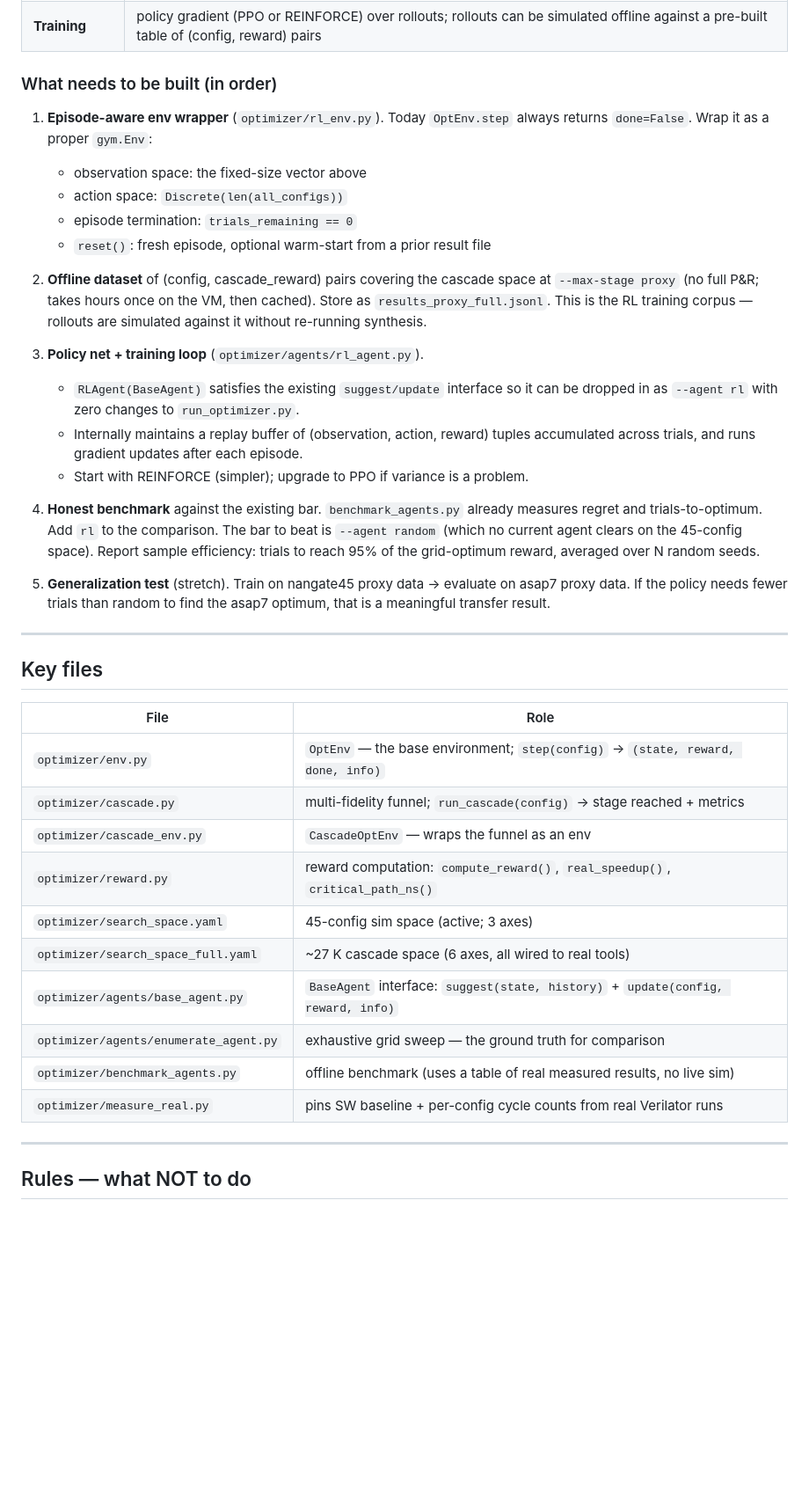
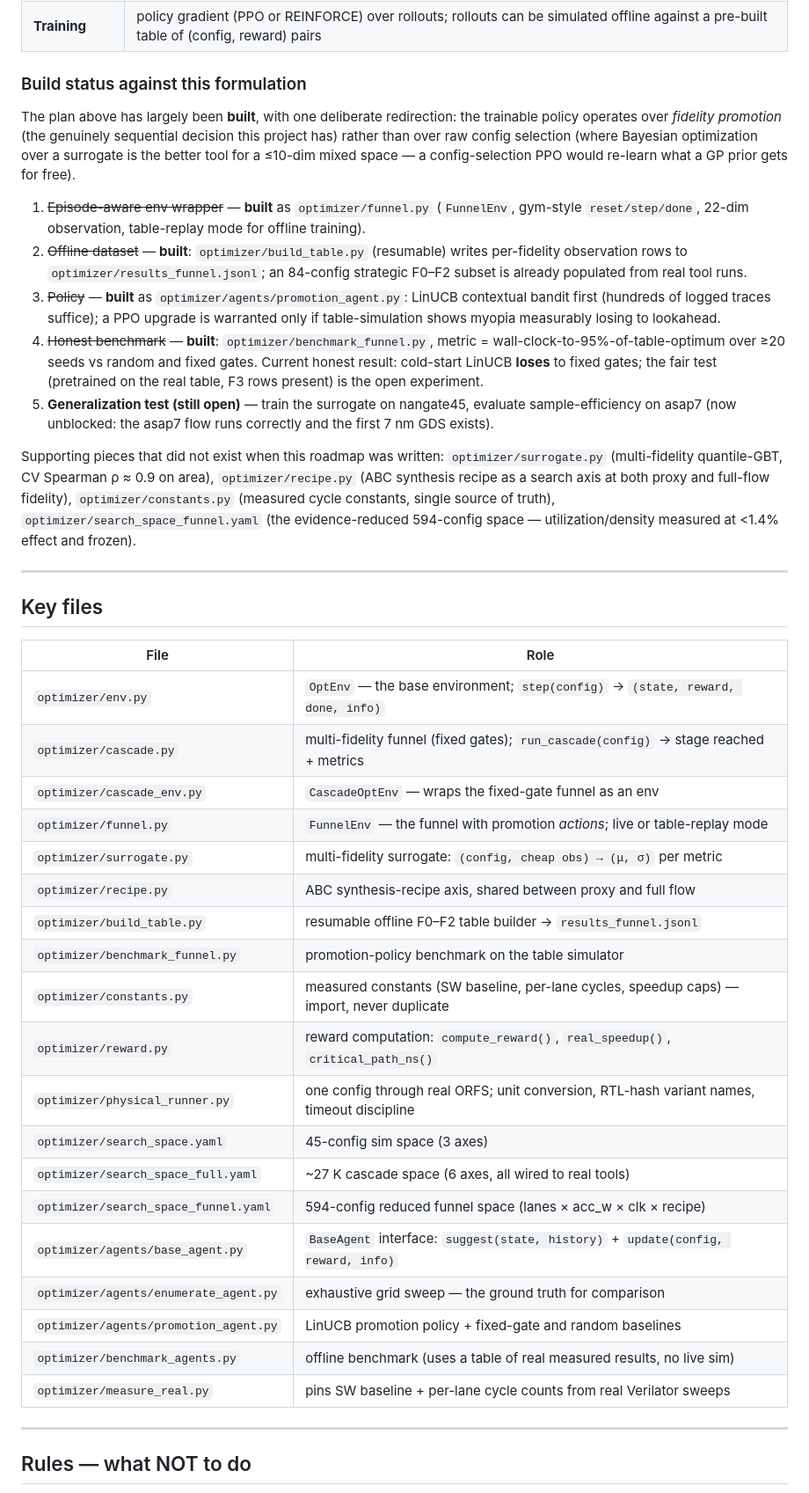
Before and after one commit to Shash976/voice-ai, a Markdown page: AGENTS.md, the part around one of its changes. Shown at 88% size. Rendered like a GitHub page; blank space fills up the shorter version.

```diff
--- a/AGENTS.md
+++ b/AGENTS.md
@@ -84,37 +98,37 @@ An RL policy can exploit things black-box search cannot:
 | **Policy** | small MLP (~2 hidden layers, 64 units) outputting a softmax or Gaussian over actions |
 | **Training** | policy gradient (PPO or REINFORCE) over rollouts; rollouts can be simulated offline against a pre-built table of (config, reward) pairs |
 
-### What needs to be built (in order)
+### Build status against this formulation
 
-1. **Episode-aware env wrapper** (`optimizer/rl_env.py`).
-   Today `OptEnv.step` always returns `done=False`. Wrap it as a proper `gym.Env`:
-   - observation space: the fixed-size vector above
-   - action space: `Discrete(len(all_configs))`
-   - episode termination: `trials_remaining == 0`
-   - `reset()`: fresh episode, optional warm-start from a prior result file
+The plan above has largely been **built**, with one deliberate redirection: the
+trainable policy operates over *fidelity promotion* (the genuinely sequential
+decision this project has) rather than over raw config selection (where Bayesian
+optimization over a surrogate is the better tool for a ≤10-dim mixed space — a
+config-selection PPO would re-learn what a GP prior gets for free).
 
-2. **Offline dataset** of (config, cascade_reward) pairs covering the cascade space
-   at `--max-stage proxy` (no full P&R; takes hours once on the VM, then cached).
-   Store as `results_proxy_full.jsonl`. This is the RL training corpus — rollouts
-   are simulated against it without re-running synthesis.
+1. ~~Episode-aware env wrapper~~ — **built** as `optimizer/funnel.py` (`FunnelEnv`,
+   gym-style `reset/step/done`, 22-dim observation, table-replay mode for offline
+   training).
+2. ~~Offline dataset~~ — **built**: `optimizer/build_table.py` (resumable) writes
+   per-fidelity observation rows to `optimizer/results_funnel.jsonl`; an 84-config
+   strategic F0–F2 subset is already populated from real tool runs.
+3. ~~Policy~~ — **built** as `optimizer/agents/promotion_agent.py`: LinUCB
+   contextual bandit first (hundreds of logged traces suffice); a PPO upgrade is
+   warranted only if table-simulation shows myopia measurably losing to lookahead.
+4. ~~Honest benchmark~~ — **built**: `optimizer/benchmark_funnel.py`, metric =
+   wall-clock-to-95%-of-table-optimum over ≥20 seeds vs random and fixed gates.
+   Current honest result: cold-start LinUCB **loses** to fixed gates; the fair
+   test (pretrained on the real table, F3 rows present) is the open experiment.
+5. **Generalization test (still open)** — train the surrogate on nangate45,
+   evaluate sample-efficiency on asap7 (now unblocked: the asap7 flow runs
+   correctly and the first 7 nm GDS exists).
 
-3. **Policy net + training loop** (`optimizer/agents/rl_agent.py`).
-   - `RLAgent(BaseAgent)` satisfies the existing `suggest/update` interface so it
-     can be dropped in as `--agent rl` with zero changes to `run_optimizer.py`.
-   - Internally maintains a replay buffer of (observation, action, reward) tuples
-     accumulated across trials, and runs gradient updates after each episode.
-   - Start with REINFORCE (simpler); upgrade to PPO if variance is a problem.
-
-4. **Honest benchmark** against the existing bar.
-   `benchmark_agents.py` already measures regret and trials-to-optimum. Add `rl`
-   to the comparison. The bar to beat is `--agent random` (which no current agent
-   clears on the 45-config space). Report sample efficiency: trials to reach 95%
-   of the grid-optimum reward, averaged over N random seeds.
-
-5. **Generalization test** (stretch).
-   Train on nangate45 proxy data → evaluate on asap7 proxy data. If the policy
-   needs fewer trials than random to find the asap7 optimum, that is a meaningful
-   transfer result.
+Supporting pieces that did not exist when this roadmap was written:
+`optimizer/surrogate.py` (multi-fidelity quantile-GBT, CV Spearman ρ ≈ 0.9 on
+area), `optimizer/recipe.py` (ABC synthesis recipe as a search axis at both proxy
+and full-flow fidelity), `optimizer/constants.py` (measured cycle constants,
+single source of truth), `optimizer/search_space_funnel.yaml` (the evidence-reduced
+594-config space — utilization/density measured at <1.4% effect and frozen).
 
 ---
 
@@ -123,15 +137,24 @@ An RL policy can exploit things black-box search cannot:
 | File | Role |
 |------|------|
 | `optimizer/env.py` | `OptEnv` — the base environment; `step(config)` → `(state, reward, done, info)` |
-| `optimizer/cascade.py` | multi-fidelity funnel; `run_cascade(config)` → stage reached + metrics |
-| `optimizer/cascade_env.py` | `CascadeOptEnv` — wraps the funnel as an env |
+| `optimizer/cascade.py` | multi-fidelity funnel (fixed gates); `run_cascade(config)` → stage reached + metrics |
+| `optimizer/cascade_env.py` | `CascadeOptEnv` — wraps the fixed-gate funnel as an env |
+| `optimizer/funnel.py` | `FunnelEnv` — the funnel with promotion *actions*; live or table-replay mode |
+| `optimizer/surrogate.py` | multi-fidelity surrogate: `(config, cheap obs) → (μ, σ)` per metric |
+| `optimizer/recipe.py` | ABC synthesis-recipe axis, shared between proxy and full flow |
+| `optimizer/build_table.py` | resumable offline F0–F2 table builder → `results_funnel.jsonl` |
+| `optimizer/benchmark_funnel.py` | promotion-policy benchmark on the table simulator |
+| `optimizer/constants.py` | measured constants (SW baseline, per-lane cycles, speedup caps) — import, never duplicate |
 | `optimizer/reward.py` | reward computation: `compute_reward()`, `real_speedup()`, `critical_path_ns()` |
-| `optimizer/search_space.yaml` | 45-config sim space (active; 3 axes) |
+| `optimizer/physical_runner.py` | one config through real ORFS; unit conversion, RTL-hash variant names, timeout discipline |
+| `optimizer/search_space.yaml` | 45-config sim space (3 axes) |
 | `optimizer/search_space_full.yaml` | ~27 K cascade space (6 axes, all wired to real tools) |
+| `optimizer/search_space_funnel.yaml` | 594-config reduced funnel space (lanes × acc_w × clk × recipe) |
 | `optimizer/agents/base_agent.py` | `BaseAgent` interface: `suggest(state, history)` + `update(config, reward, info)` |
 | `optimizer/agents/enumerate_agent.py` | exhaustive grid sweep — the ground truth for comparison |
+| `optimizer/agents/promotion_agent.py` | LinUCB promotion policy + fixed-gate and random baselines |
 | `optimizer/benchmark_agents.py` | offline benchmark (uses a table of real measured results, no live sim) |
-| `optimizer/measure_real.py` | pins SW baseline + per-config cycle counts from real Verilator runs |
+| `optimizer/measure_real.py` | pins SW baseline + per-lane cycle counts from real Verilator sweeps |
 
 ---
 
```
Also changed, not shown: other parts of AGENTS.md (+23 -4 lines), CLAUDE.md (+15 -11 lines).
